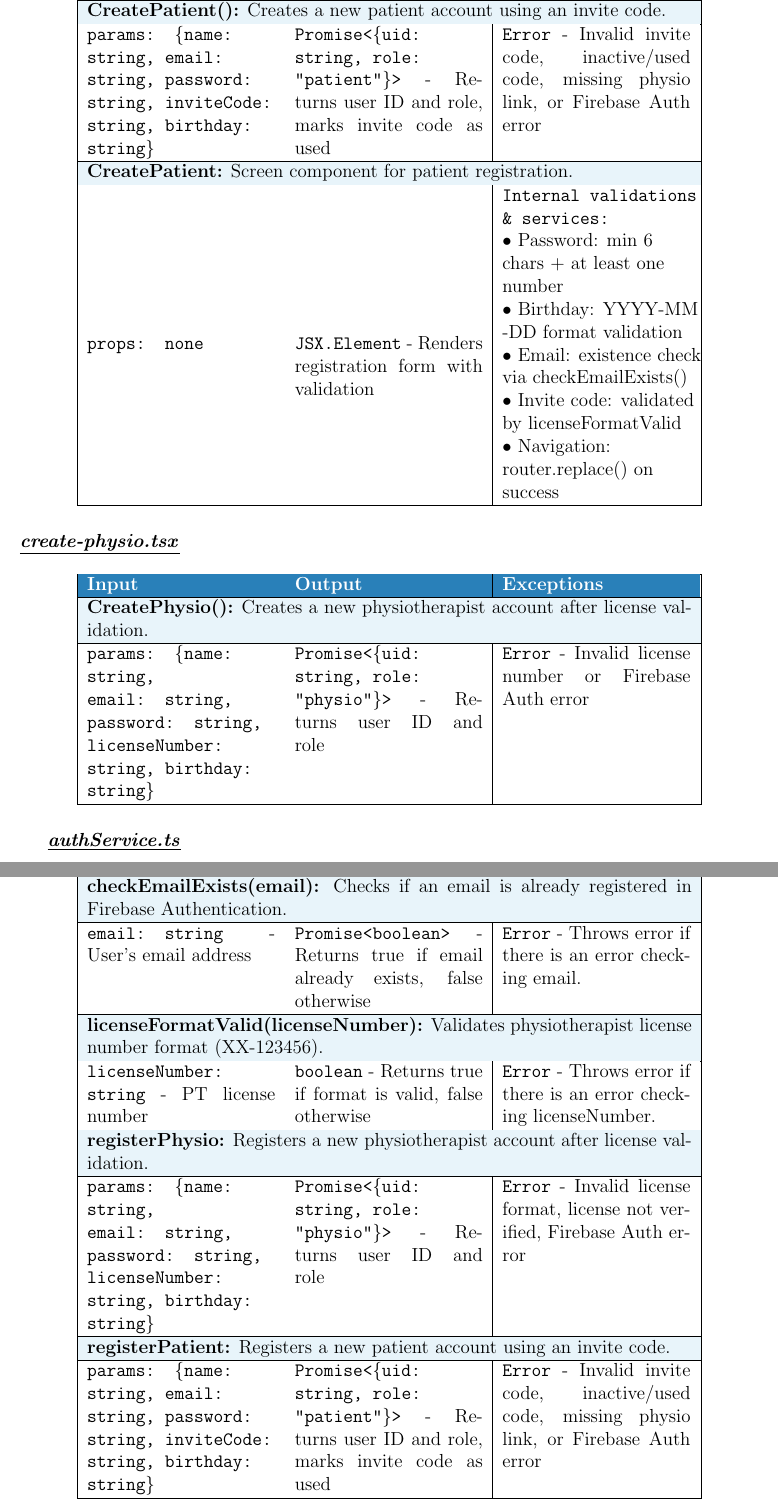
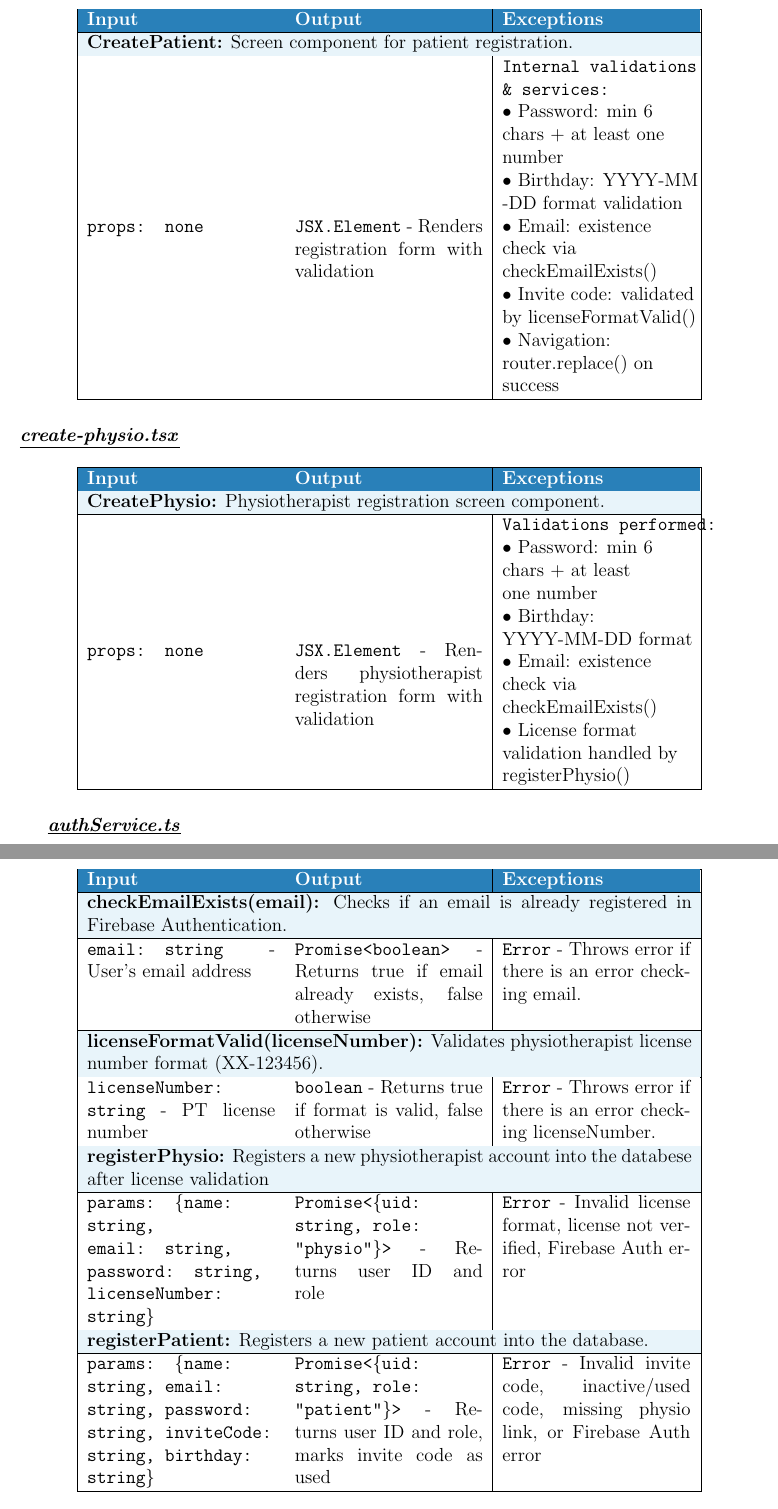
Before and after one commit to M9Huynh/technically-functional, a LaTeX document (docs/Design/SoftDetailedDes/MIS.tex): two parts of pages 10 and 11 of 44 before the commit and two parts of pages 10 and 11 of 45 after it, joined at a grey line, cut at the place of the change. Compiled offline with pdfLaTeX.

Commit message:
finished exp prog defs for AC module

```diff
--- a/docs/Design/SoftDetailedDes/MIS.tex
+++ b/docs/Design/SoftDetailedDes/MIS.tex
@@ -317,13 +323,13 @@ NA\\
 \endlastfoot
 
 % CreatePatient
-\multicolumn{3}{|>{\columncolor{lightblue}}p{13.5cm}|}{\textbf{CreatePatient():} Creates a new patient account using an invite code.} \\
-\hline
-\rowcolor{white}
-\texttt{params: \{name: string, email: string, password: string, inviteCode: string, birthday: string\}} &
-\texttt{Promise<\{uid: string, role: "patient"\}>} - Returns user ID and role, marks invite code as used &
-\texttt{Error} - Invalid invite code, inactive/used code, missing physio link, or Firebase Auth error \\
-\hline
+%\multicolumn{3}{|>{\columncolor{lightblue}}p{13.5cm}|}{\textbf{CreatePatient():} Creates a new patient account using an invite code.} \\
+%\hline
+%\rowcolor{white}
+%\texttt{params: \{name: string, email: string, password: string, inviteCode: string, birthday: string\}} &
+%\texttt{Promise<\{uid: string, role: "patient"\}>} - Returns user ID and role, marks invite code as used &
+%\texttt{Error} - Invalid invite code, inactive/used code, missing physio link, or Firebase Auth error \\
+%\hline
 
 \multicolumn{3}{|>{\columncolor{lightblue}}p{13.5cm}|}{\textbf{CreatePatient:} Screen component for patient registration.} \\
 \hline
@@ -334,8 +340,8 @@ NA\\
 \texttt{Internal validations}\\ \texttt{\& services:}\\
 • Password: min 6 \\chars + at least one\\ number\\
 • Birthday: YYYY-MM\\-DD format validation\\
-• Email: existence check \\via checkEmailExists()\\
-• Invite code: validated \\by licenseFormatValid\\
+• Email: existence \\check via \\checkEmailExists()\\
+• Invite code: validated \\by licenseFormatValid()\\
 • Navigation: \\router.replace() on \\success
 \end{tabular} \\
 
@@ -370,14 +376,26 @@ NA\\
 \endlastfoot
 
 % CreatePhysio
-\multicolumn{3}{|>{\columncolor{lightblue}}p{13.5cm}|}{\textbf{CreatePhysio():} Creates a new physiotherapist account after license validation.} \\
-\hline
-\rowcolor{white}
-\texttt{params: \{name: string, email: string, password: string, licenseNumber: string, birthday: string\}} &
-\texttt{Promise<\{uid: string, role: "physio"\}>} - Returns user ID and role &
-\texttt{Error} - Invalid license number or Firebase Auth error \\
-\hline
-
+%\multicolumn{3}{|>{\columncolor{lightblue}}p{13.5cm}|}{\textbf{CreatePhysio():} Creates a new physiotherapist account after license validation.} \\
+%\hline
+%\rowcolor{white}
+%\texttt{params: \{name: string, email: string, password: string, licenseNumber: string, birthday: string\}} &
+%\texttt{Promise<\{uid: string, role: "physio"\}>} - Returns user ID and role &
+%\texttt{Error} - Invalid license number or Firebase Auth error \\
+%\hline
+
+\multicolumn{3}{|>{\columncolor{lightblue}}p{13.5cm}|}{\textbf{CreatePhysio:} Physiotherapist registration screen component.} \\
+\hline
+\rowcolor{white}
+\texttt{props: none} &
+\texttt{JSX.Element} - Renders physiotherapist registration form with validation &
+\begin{tabular}{@{}l@{}}
+\texttt{Validations performed:}\\
+• Password: min 6 \\chars + at least \\one number\\
+• Birthday: \\YYYY-MM-DD format\\
+• Email: existence \\check via \\checkEmailExists()\\
+• License format \\validation handled by \\registerPhysio()
+\end{tabular} \\
 
 \end{longtable}
 
@@ -429,16 +447,16 @@ NA\\
 \hline
 
 % registerPhysio
-\multicolumn{3}{|>{\columncolor{lightblue}}p{13.5cm}|}{\textbf{registerPhysio:} Registers a new physiotherapist account after license validation.} \\
-\hline
-\rowcolor{white}
-\texttt{params: \{name: string, email: string, password: string, licenseNumber: string, birthday: string\}} &
+\multicolumn{3}{|>{\columncolor{lightblue}}p{13.5cm}|}{\textbf{registerPhysio:} Registers a new physiotherapist account into the databese after license validation} \\
+\hline
+\rowcolor{white}
+\texttt{params: \{name: string, email: string, password: string, licenseNumber: string\}} &
 \texttt{Promise<\{uid: string, role: "physio"\}>} - Returns user ID and role &
 \texttt{Error} - Invalid license format, license not verified, Firebase Auth error \\
 \hline
 
 % registerPatient
-\multicolumn{3}{|>{\columncolor{lightblue}}p{13.5cm}|}{\textbf{registerPatient:} Registers a new patient account using an invite code.} \\
+\multicolumn{3}{|>{\columncolor{lightblue}}p{13.5cm}|}{\textbf{registerPatient:} Registers a new patient account into the database.} \\
 \hline
 \rowcolor{white}
 \texttt{params: \{name: string, email: string, password: string, inviteCode: string, birthday: string\}} &
```
Also changed, not shown: docs/Design/SoftDetailedDes/MIS.pdf, docs/Design/SoftDetailedDes/MIS.tex (60 more changed lines).
